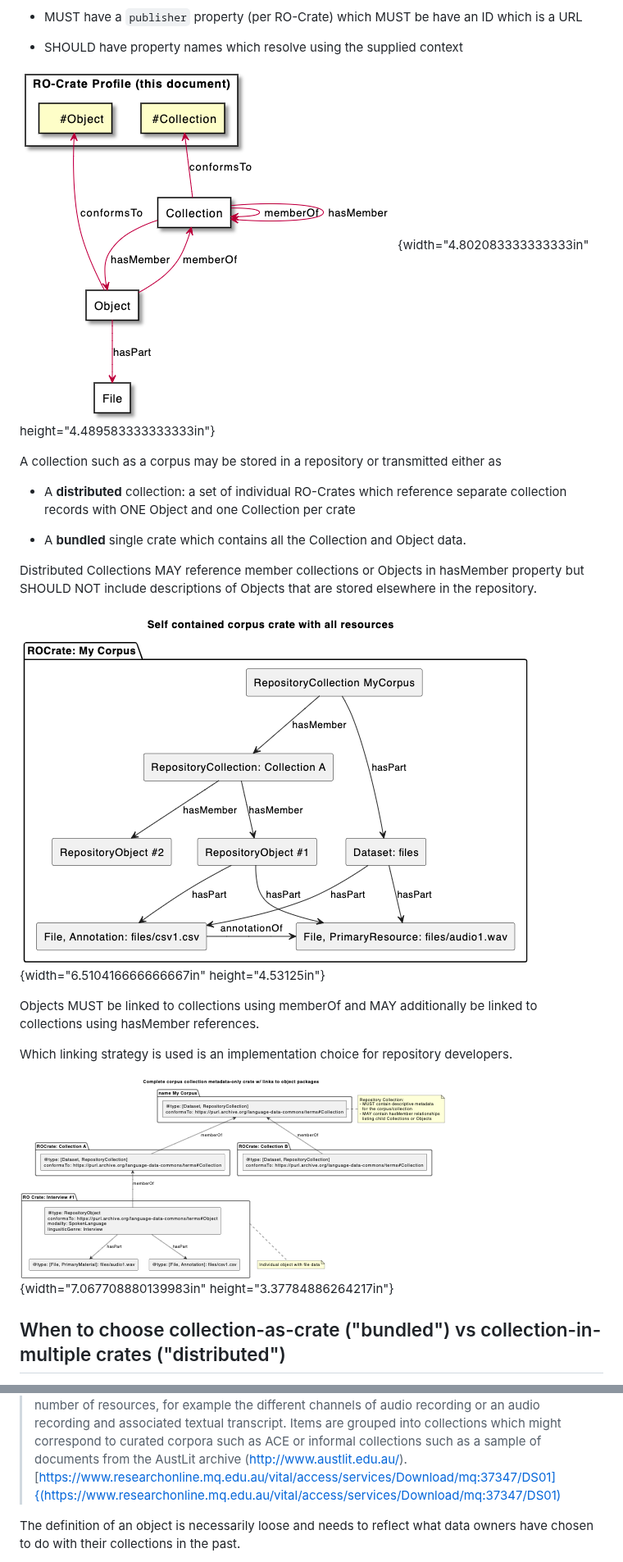
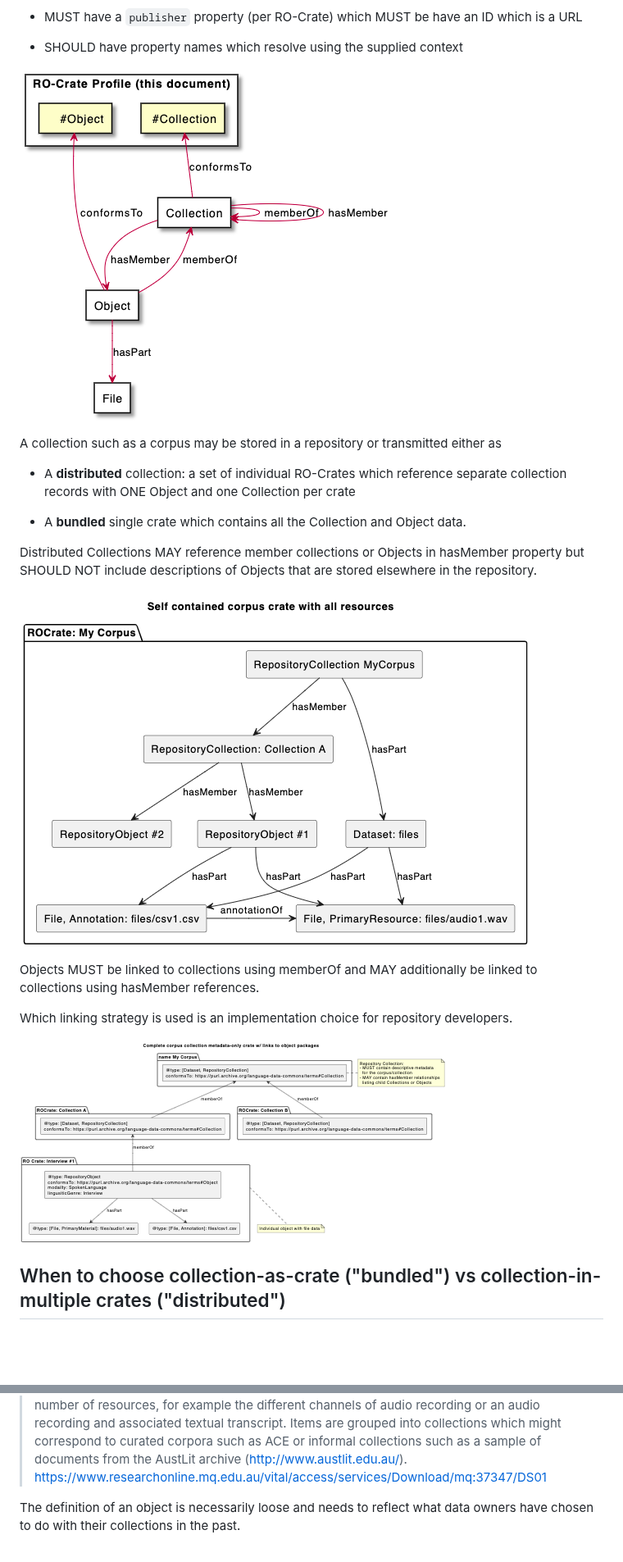
Before and after one commit to Language-Research-Technology/ldac-profile, a Markdown page: profile/profile.md, 2 parts joined by grey strips. Shown at 82% size. Rendered like a GitHub page; blank space fills up the shorter version.

```diff
--- a/profile/profile.md
+++ b/profile/profile.md
@@ -100,8 +98,7 @@ A conformant RO-Crate:
 
 
 
-![](media/image4.png){width="4.802083333333333in"
-height="4.489583333333333in"}
+![](media/image4.png)
 
 A collection such as a corpus may be stored in a repository or
 transmitted either as
@@ -117,7 +114,7 @@ Distributed Collections MAY reference member collections or Objects in
 hasMember property but SHOULD NOT include descriptions of Objects that
 are stored elsewhere in the repository.
 
-![](media/image2.png){width="6.510416666666667in" height="4.53125in"}
+![](media/image2.png)
 
 Objects MUST be linked to collections using memberOf and MAY
 additionally be linked to collections using hasMember references.
@@ -125,8 +122,7 @@ additionally be linked to collections using hasMember references.
 Which linking strategy is used is an implementation choice for
 repository developers.
 
-![](media/image5.png){width="7.067708880139983in"
-height="3.37784886264217in"}
+![](media/image5.png)
 
 ## When to choose collection-as-crate ("bundled") vs collection-in-multiple crates ("distributed")
 
@@ -218,7 +214,7 @@ corpus. This is based on work in Alveo which used the term _Item_:
 >to curated corpora such as ACE or informal collections such as a
 >sample of documents from the AustLit archive
 >(<http://www.austlit.edu.au/>).
->[https://www.researchonline.mq.edu.au/vital/access/services/Download/mq:37347/DS01]{(https://www.researchonline.mq.edu.au/vital/access/services/Download/mq:37347/DS01)
+><https://www.researchonline.mq.edu.au/vital/access/services/Download/mq:37347/DS01>
 
 The definition of an object is necessarily loose and needs to reflect
 what data owners have chosen to do with their collections in the past.
```
Also changed, not shown: other parts of profile/profile.md (+3 -5 lines), profile-text/profile.md (+7 -11 lines).
